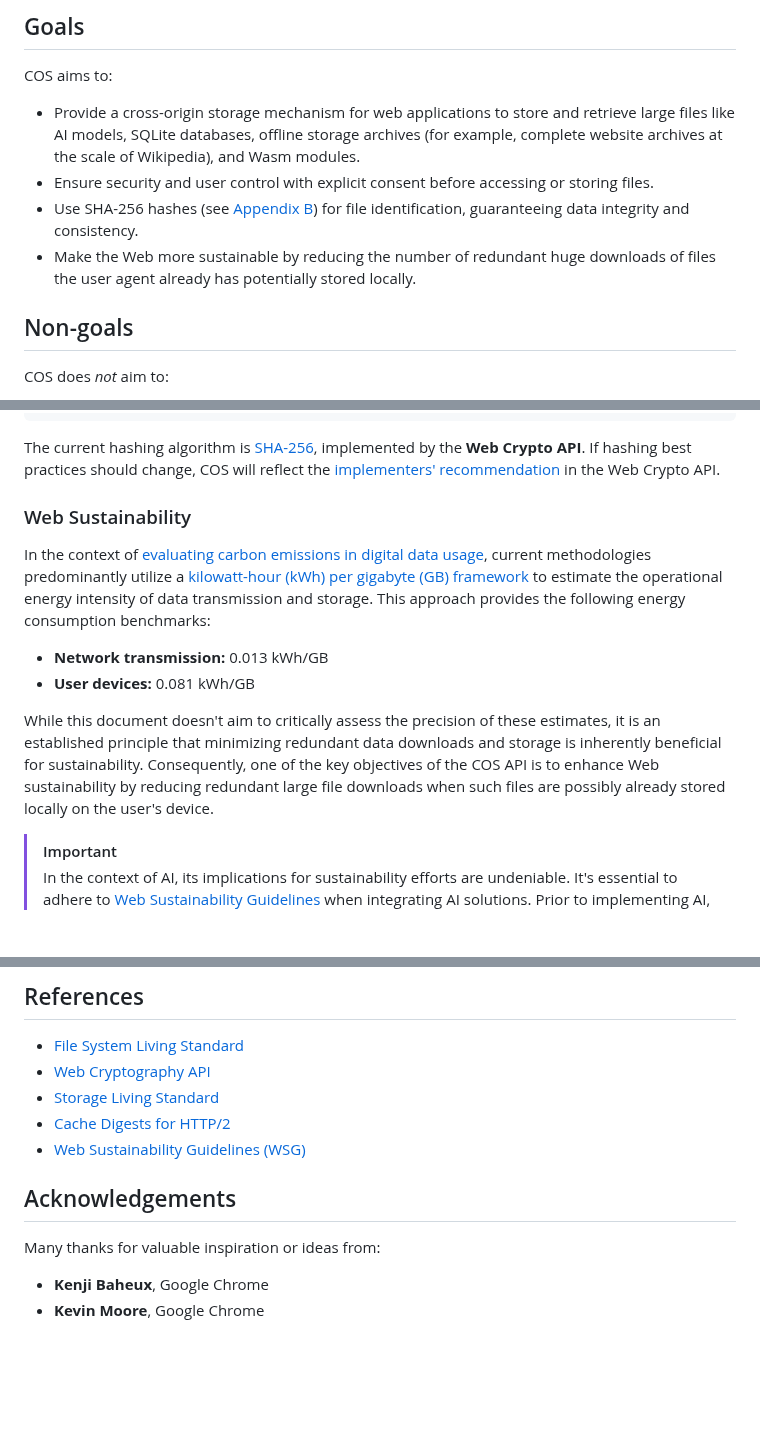
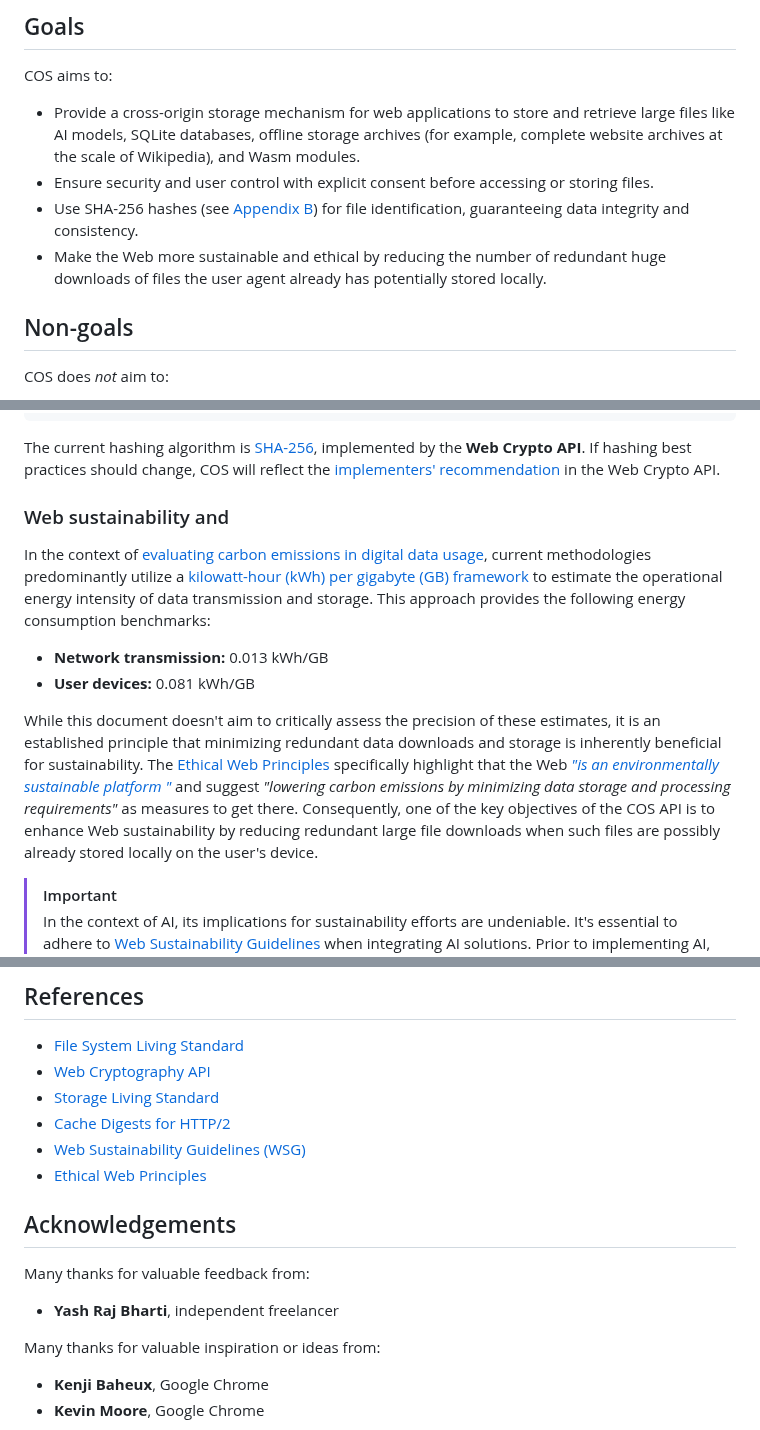
Before and after one commit to explainers-by-googlers/cross-origin-storage, a Markdown page: README.md, 3 parts joined by grey strips. Rendered like a GitHub page; blank space fills up the shorter version.

Commit message:
Add Ethical Web Principles ref

```diff
--- a/README.md
+++ b/README.md
@@ -60,7 +60,7 @@ COS aims to:
 - Provide a cross-origin storage mechanism for web applications to store and retrieve large files like AI models, SQLite databases, offline storage archives (for example, complete website archives at the scale of Wikipedia), and Wasm modules.
 - Ensure security and user control with explicit consent before accessing or storing files.
 - Use SHA-256 hashes (see [Appendix&nbsp;B](#appendixb-blob-hash-with-the-web-crypto-api)) for file identification, guaranteeing data integrity and consistency.
-- Make the Web more sustainable by reducing the number of redundant huge downloads of files the user agent already has potentially stored locally.
+- Make the Web more sustainable and ethical by reducing the number of redundant huge downloads of files the user agent already has potentially stored locally.
 
 ## Non-goals
 
@@ -338,14 +338,15 @@ const hash = {
 
 The current hashing algorithm is [SHA-256](https://w3c.github.io/webcrypto/#alg-sha-256), implemented by the **Web Crypto API**. If hashing best practices should change, COS will reflect the [implementers' recommendation](https://w3c.github.io/webcrypto/#algorithm-recommendations-implementers) in the Web Crypto API.
 
-### Web Sustainability
+### Web sustainability and
 
 In the context of [evaluating carbon emissions in digital data usage](https://websitesustainability.com/cache/files/research23.pdf), current methodologies predominantly utilize a [kilowatt-hour (kWh) per gigabyte (GB) framework](https://sustainablewebdesign.org/estimating-digital-emissions/) to estimate the operational energy intensity of data transmission and storage. This approach provides the following energy consumption benchmarks:
 
 - **Network transmission:** 0.013&nbsp;kWh/GB
 - **User devices:** 0.081&nbsp;kWh/GB
 
-While this document doesn't aim to critically assess the precision of these estimates, it is an established principle that minimizing redundant data downloads and storage is inherently beneficial for sustainability. Consequently, one of the key objectives of the COS API is to enhance Web sustainability by reducing redundant large file downloads when such files are possibly already stored locally on the user's device.
+While this document doesn't aim to critically assess the precision of these estimates, it is an established principle that minimizing redundant data downloads and storage is inherently beneficial for sustainability. The [Ethical Web Principles](https://w3ctag.github.io/ethical-web-principles/) specifically highlight that the Web [_"is an environmentally sustainable platform
+"_](https://w3ctag.github.io/ethical-web-principles/#sustainable) and suggest _"lowering carbon emissions by minimizing data storage and processing requirements"_ as measures to get there. Consequently, one of the key objectives of the COS API is to enhance Web sustainability by reducing redundant large file downloads when such files are possibly already stored locally on the user's device.
 
 > [!IMPORTANT]
 > In the context of AI, its implications for sustainability efforts are undeniable. It's essential to adhere to [Web Sustainability Guidelines](https://w3c.github.io/sustainableweb-wsg/) when integrating AI solutions. Prior to implementing AI, it's recommended to [assess and research visitor needs](https://w3c.github.io/sustainableweb-wsg/#assess-and-research-visitor-needs) to ensure that AI is a justifiable and effective solution that truly improves the experience. For example, by increasing user privacy of video calls by applying AI-based background blurring.
@@ -433,8 +434,13 @@ Files in COS may be evicted under critical storage pressure, maintaining system
 - [Storage Living Standard ](https://storage.spec.whatwg.org/)
 - [Cache Digests for HTTP/2](https://datatracker.ietf.org/doc/html/draft-ietf-httpbis-cache-digest)
 - [Web Sustainability Guidelines (WSG)](https://w3c.github.io/sustainableweb-wsg/)
+- [Ethical Web Principles](https://w3ctag.github.io/ethical-web-principles/)
 
 ## Acknowledgements
+
+Many thanks for valuable feedback from:
+
+- **Yash Raj Bharti**, independent freelancer
 
 Many thanks for valuable inspiration or ideas from:
 
```
